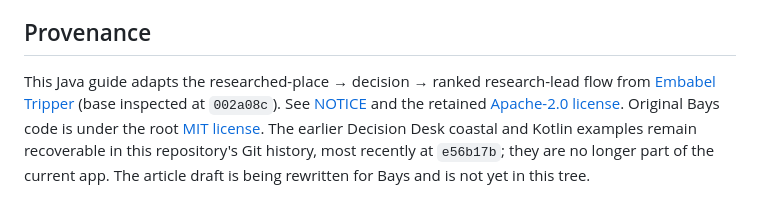
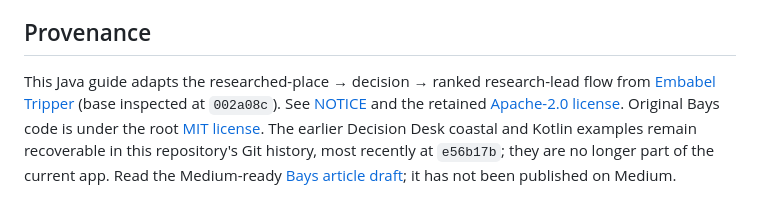
Before and after one commit to jimador/bayes-of-our-lives, a Markdown page: README.md, the part around the change. Drawn GitHub-style.

Commit message:
Add Bays article draft

```diff
--- a/README.md
+++ b/README.md
@@ -47,4 +47,4 @@ Application code alone handles missing source/route and the illustrative time bo
 
 ## Provenance
 
-This Java guide adapts the researched-place → decision → ranked research-lead flow from [Embabel Tripper](https://github.com/embabel/tripper) (base inspected at `002a08c`). See [NOTICE](NOTICE.md) and the retained [Apache-2.0 license](licenses/TRIPPER-APACHE-2.0.txt). Original Bays code is under the root [MIT license](LICENSE). The earlier Decision Desk coastal and Kotlin examples remain recoverable in this repository's Git history, most recently at `e56b17b`; they are no longer part of the current app. The article draft is being rewritten for Bays and is not yet in this tree.
+This Java guide adapts the researched-place → decision → ranked research-lead flow from [Embabel Tripper](https://github.com/embabel/tripper) (base inspected at `002a08c`). See [NOTICE](NOTICE.md) and the retained [Apache-2.0 license](licenses/TRIPPER-APACHE-2.0.txt). Original Bays code is under the root [MIT license](LICENSE). The earlier Decision Desk coastal and Kotlin examples remain recoverable in this repository's Git history, most recently at `e56b17b`; they are no longer part of the current app. Read the Medium-ready [Bays article draft](docs/drafts/blog.md); it has not been published on Medium.
```
Also changed, not shown: docs/drafts/blog.md (added, +23 -0 lines).
